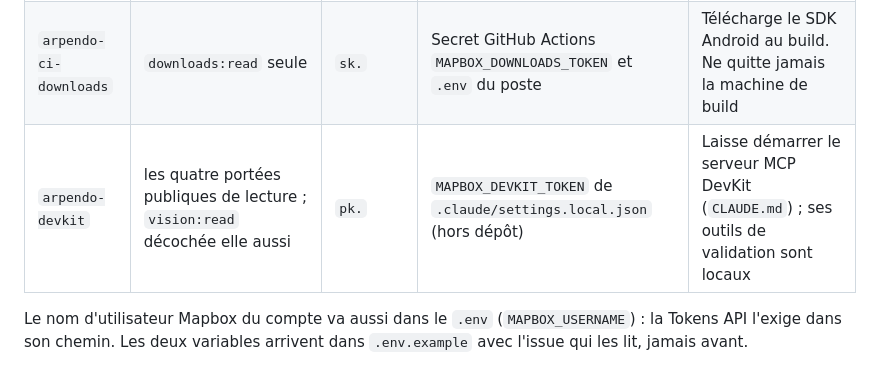
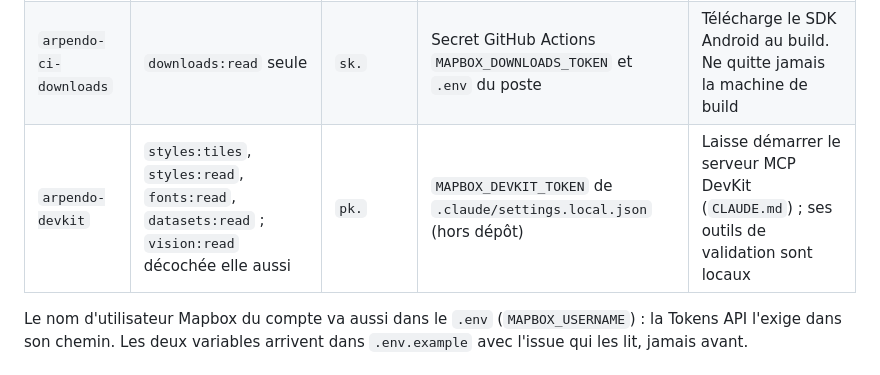
Before and after one commit to plecart/Arpendo, a Markdown page: documents/setup/mapbox.md, the part around the change. Drawn GitHub-style.

```diff
--- a/documents/setup/mapbox.md
+++ b/documents/setup/mapbox.md
@@ -41,7 +41,7 @@ son usage, jamais réutilisé d'un usage à l'autre.
 |---|---|---|---|---|
 | `arpendo-api-tokens` | `tokens:write` **+** `styles:tiles`, `styles:read`, `fonts:read`, `datasets:read` — **rien d'autre**. La console pré-coche `vision:read` : la décocher avant d'enregistrer | `sk.` | `.env` du serveur (`MAPBOX_TOKENS_SECRET`) et `.env` du poste ; **jamais** en secret CI, jamais dans l'image | Émet les jetons temporaires servis à l'app. Ses portées sont le plafond de ce qu'un jeton temporaire peut recevoir : s'il fuit, il ne sait émettre que des jetons de lecture |
 | `arpendo-ci-downloads` | `downloads:read` seule | `sk.` | Secret GitHub Actions `MAPBOX_DOWNLOADS_TOKEN` et `.env` du poste | Télécharge le SDK Android au build. Ne quitte jamais la machine de build |
-| `arpendo-devkit` | les quatre portées publiques de lecture ; `vision:read` décochée elle aussi | `pk.` | `MAPBOX_DEVKIT_TOKEN` de `.claude/settings.local.json` (hors dépôt) | Laisse démarrer le serveur MCP DevKit (`CLAUDE.md`) ; ses outils de validation sont locaux |
+| `arpendo-devkit` | `styles:tiles`, `styles:read`, `fonts:read`, `datasets:read` ; `vision:read` décochée elle aussi | `pk.` | `MAPBOX_DEVKIT_TOKEN` de `.claude/settings.local.json` (hors dépôt) | Laisse démarrer le serveur MCP DevKit (`CLAUDE.md`) ; ses outils de validation sont locaux |
 
 Le nom d'utilisateur Mapbox du compte va aussi dans le `.env` (`MAPBOX_USERNAME`) : la Tokens API
 l'exige dans son chemin. Les deux variables arrivent dans `.env.example` avec l'issue qui les lit,
```
Also changed, not shown: CLAUDE.md (+3 -4 lines), documents/reference/01-cadrage.md (+9 -10 lines).
